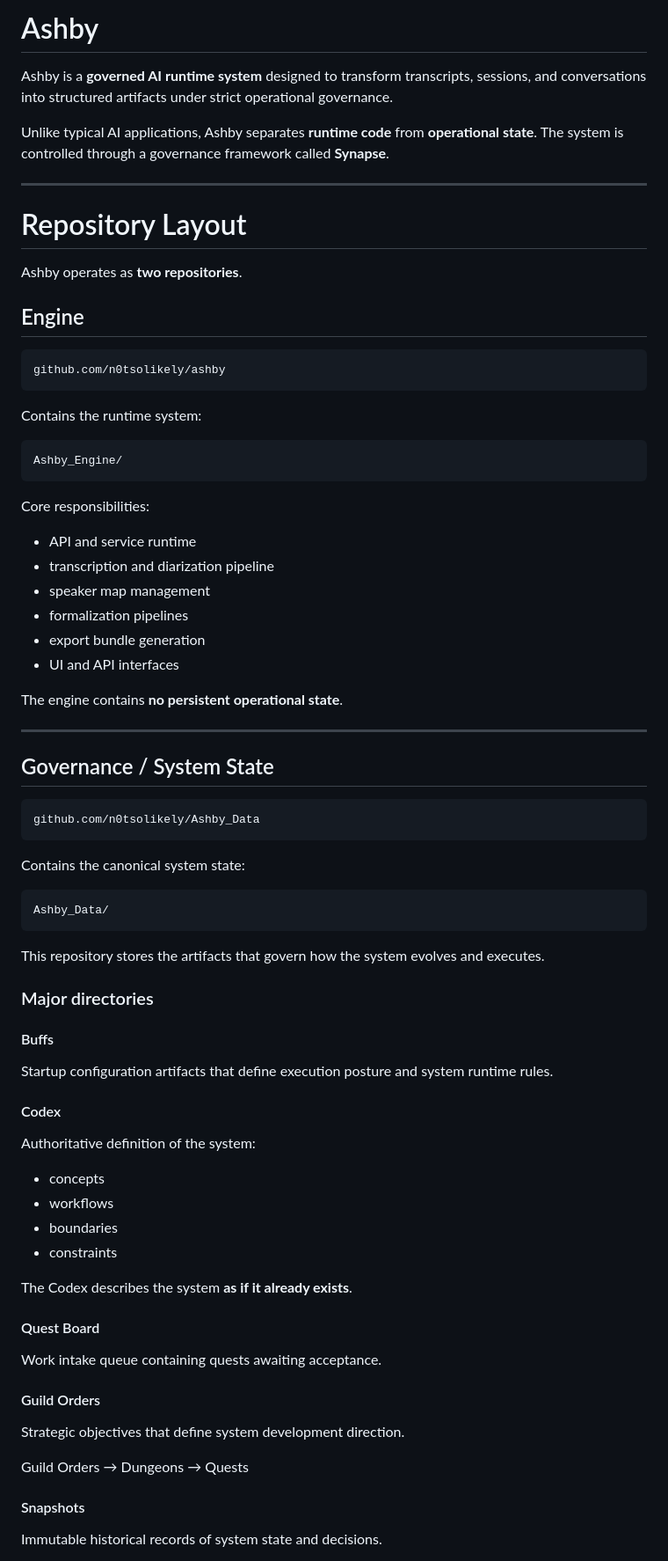
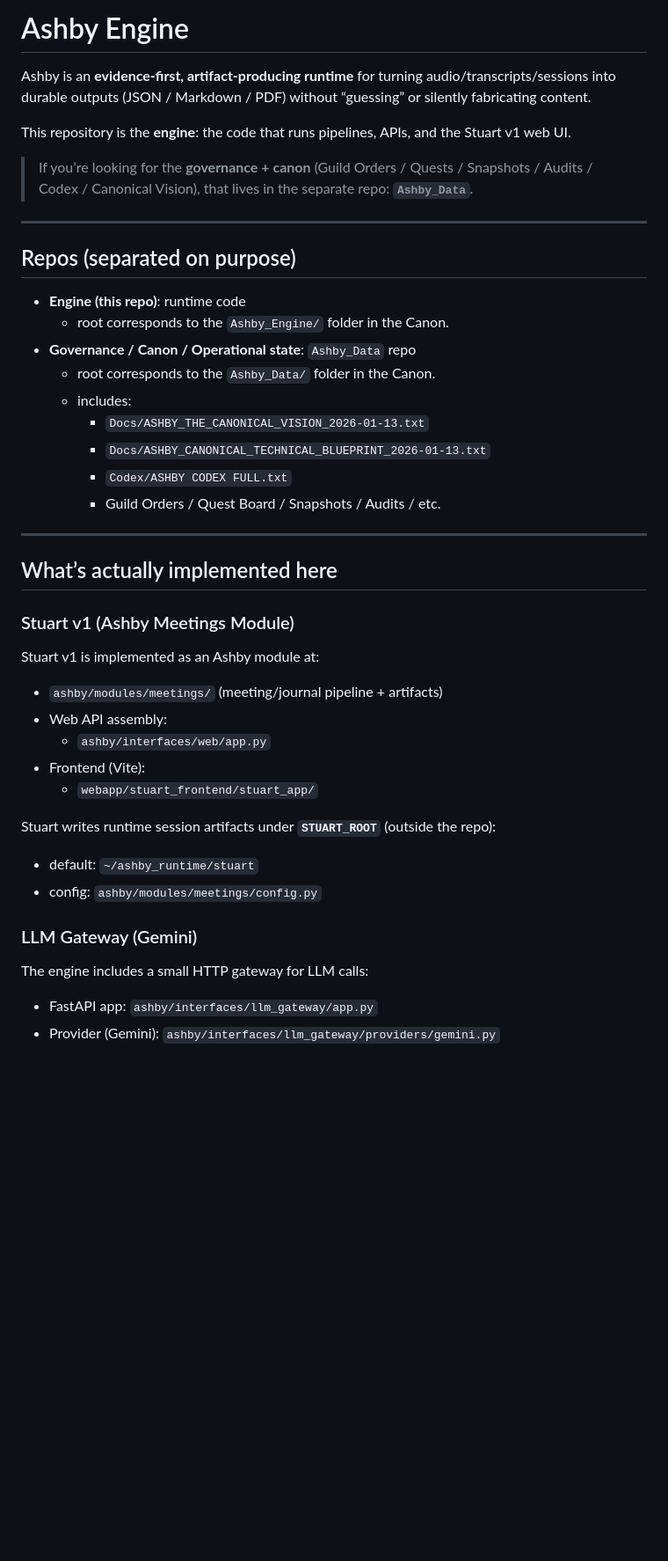
Before and after one commit to n0tsolikely/ashby, a Markdown page: README.md, the part around one of its changes. Shown at 88% size. GitHub-like rendering; blank space fills up the shorter version.

````diff
--- a/README.md
+++ b/README.md
@@ -1,83 +1,45 @@
-# Ashby
+# Ashby Engine
 
-Ashby is a **governed AI runtime system** designed to transform transcripts, sessions, and conversations into structured artifacts under strict operational governance.
+Ashby is an **evidence-first, artifact-producing runtime** for turning audio/transcripts/sessions into durable outputs (JSON / Markdown / PDF) without “guessing” or silently fabricating content.
 
-Unlike typical AI applications, Ashby separates **runtime code** from **operational state**.
-The system is controlled through a governance framework called **Synapse**.
+This repository is the **engine**: the code that runs pipelines, APIs, and the Stuart v1 web UI.
+
+> If you’re looking for the **governance + canon** (Guild Orders / Quests / Snapshots / Audits / Codex / Canonical Vision), that lives in the separate repo: **`Ashby_Data`**.
 
 ---
 
-# Repository Layout
+## Repos (separated on purpose)
 
-Ashby operates as **two repositories**.
-
-## Engine
-
-```
-github.com/n0tsolikely/ashby
-```
-
-Contains the runtime system:
-
-```
-Ashby_Engine/
-```
-
-Core responsibilities:
-
-* API and service runtime
-* transcription and diarization pipeline
-* speaker map management
-* formalization pipelines
-* export bundle generation
-* UI and API interfaces
-
-The engine contains **no persistent operational state**.
+- **Engine (this repo)**: runtime code
+  - root corresponds to the `Ashby_Engine/` folder in the Canon.
+- **Governance / Canon / Operational state**: `Ashby_Data` repo
+  - root corresponds to the `Ashby_Data/` folder in the Canon.
+  - includes:
+    - `Docs/ASHBY_THE_CANONICAL_VISION_2026-01-13.txt`
+    - `Docs/ASHBY_CANONICAL_TECHNICAL_BLUEPRINT_2026-01-13.txt`
+    - `Codex/ASHBY CODEX FULL.txt`
+    - Guild Orders / Quest Board / Snapshots / Audits / etc.
 
 ---
 
-## Governance / System State
+## What’s actually implemented here
 
-```
-github.com/n0tsolikely/Ashby_Data
-```
+### Stuart v1 (Ashby Meetings Module)
+Stuart v1 is implemented as an Ashby module at:
 
-Contains the canonical system state:
+- `ashby/modules/meetings/` (meeting/journal pipeline + artifacts)
+- Web API assembly:
+  - `ashby/interfaces/web/app.py`
+- Frontend (Vite):
+  - `webapp/stuart_frontend/stuart_app/`
 
-```
-Ashby_Data/
-```
+Stuart writes runtime session artifacts under **`STUART_ROOT`** (outside the repo):
+- default: `~/ashby_runtime/stuart`
+- config: `ashby/modules/meetings/config.py`
 
-This repository stores the artifacts that govern how the system evolves and executes.
+### LLM Gateway (Gemini)
+The engine includes a small HTTP gateway for LLM calls:
 
-### Major directories
+- FastAPI app: `ashby/interfaces/llm_gateway/app.py`
+- Provider (Gemini): `ashby/interfaces/llm_gateway/providers/gemini.py`
 
-#### Buffs
-
-Startup configuration artifacts that define execution posture and system runtime rules.
-
-#### Codex
-
-Authoritative definition of the system:
-
-* concepts
-* workflows
-* boundaries
-* constraints
-
-The Codex describes the system **as if it already exists**.
-
-#### Quest Board
-
-Work intake queue containing quests awaiting acceptance.
-
-#### Guild Orders
-
-Strategic objectives that define system development direction.
-
-Guild Orders → Dungeons → Quests
-
-#### Snapshots
-
-Immutable historical records of system state and decisions.
-
````
Also changed, not shown: other parts of README.md (+88 -146 lines).
